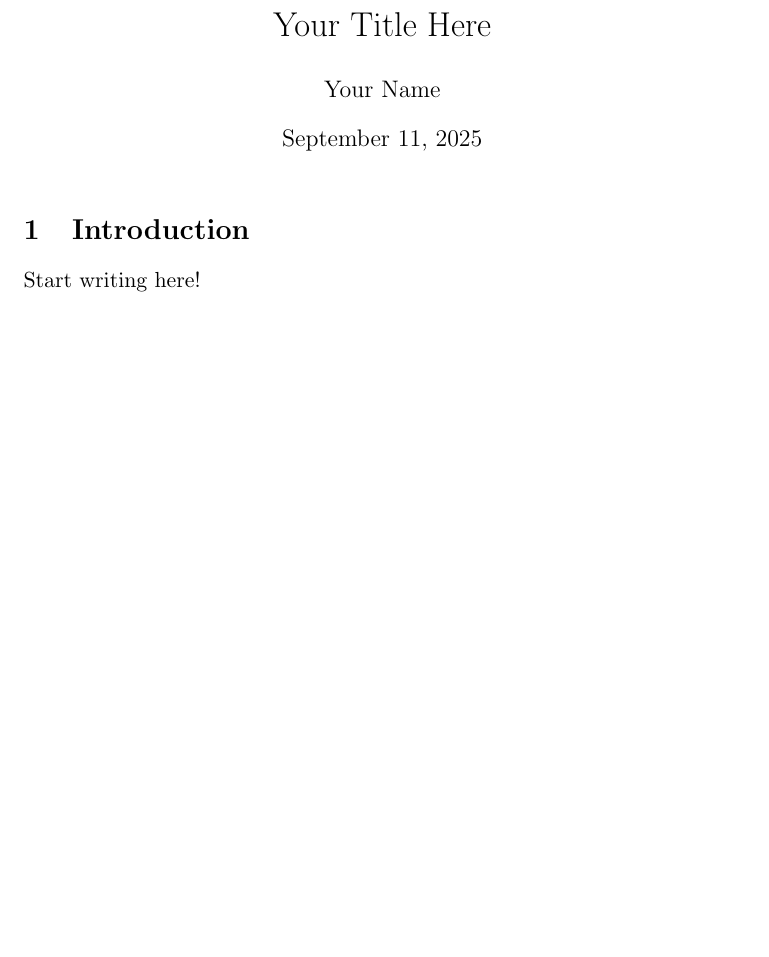
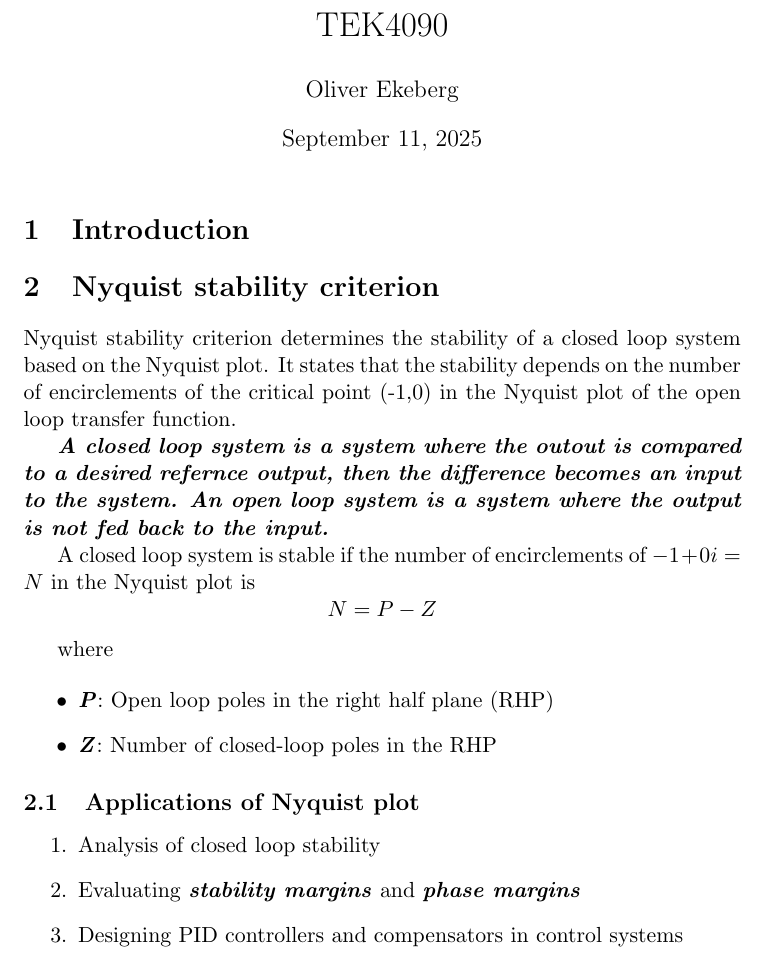
Before and after one commit to OliverOE1509/TEK4090, a LaTeX document (main.tex): part of the page, cut at the place of the change, the shorter picture padded with empty space. Compiled offline with pdfLaTeX.

Commit message:
Kjører regelmessig sync

```diff
--- a/main.tex
+++ b/main.tex
@@ -1,12 +1,45 @@
 \documentclass[11pt]{article}
-\title{Your Title Here}
-\author{Your Name}
+\title{TEK4090}
+\author{Oliver Ekeberg}
 \date{\today}
 
 \begin{document}
 \maketitle
 
 \section{Introduction}
-Start writing here!
+
+
+
+\section{Nyquist stability criterion}
+
+Nyquist stability criterion determines the stability of a closed loop system based on the Nyquist plot. It states that the stability depends on the number of encirclements of the critical point (-1,0) in the Nyquist plot of the open loop transfer function.
+
+
+\textbf{\textit{A closed loop system is a system where the outout is compared to a desired refernce output, then the difference becomes an input to the system. An open loop system is a system where the output is not fed back to the input.}}
+
+
+
+
+
+A closed loop system is stable if the number of encirclements of $ -1 + 0i = N$ in the Nyquist plot is  \[
+N = P - Z
+\]
+
+where
+
+\begin{itemize}
+    \item \textbf{\textit{P}}: Open loop poles in the right half plane (RHP)
+    \item \textbf{\textit{Z}}: Number of closed-loop poles in the RHP
+\end{itemize}
+
+
+\subsection{Applications of Nyquist plot}
+
+\begin{enumerate}
+    \item Analysis of closed loop stability
+    \item Evaluating \textbf{\textit{stability margins}} and \textbf{\textit{phase margins}}
+    \item Designing PID controllers and compensators in control systems
+\end{enumerate}
+
 
 \end{document}
```
Also changed, not shown: Intro_to_feedback_systems.tex (+31 -0 lines), 2 other files.
